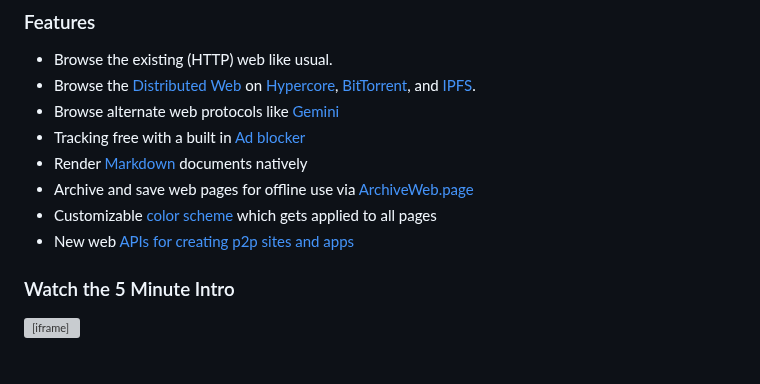
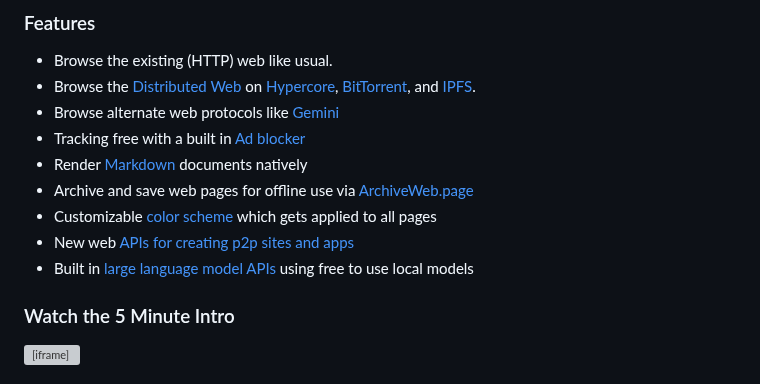
Before and after one commit to AgregoreWeb/website, a Markdown page: index.md, the part around the change. Rendered like a GitHub page; grey boxes are pictures that could not be loaded.

```diff
--- a/index.md
+++ b/index.md
@@ -43,7 +43,7 @@ Explore the distributed web
 - Archive and save web pages for offline use via [ArchiveWeb.page](https://archiveweb.page/)
 - Customizable [color scheme](/docs/theming) which gets applied to all pages
 - New web [APIs for creating p2p sites and apps](https://agregore.mauve.moe/docs/#protocols)
-
+- Built in [large language model APIs](/docs/ai) using free to use local models
 
 ### Watch the 5 Minute Intro
 
```
Also changed, not shown: docs/ai.md (added, +91 -0 lines).
